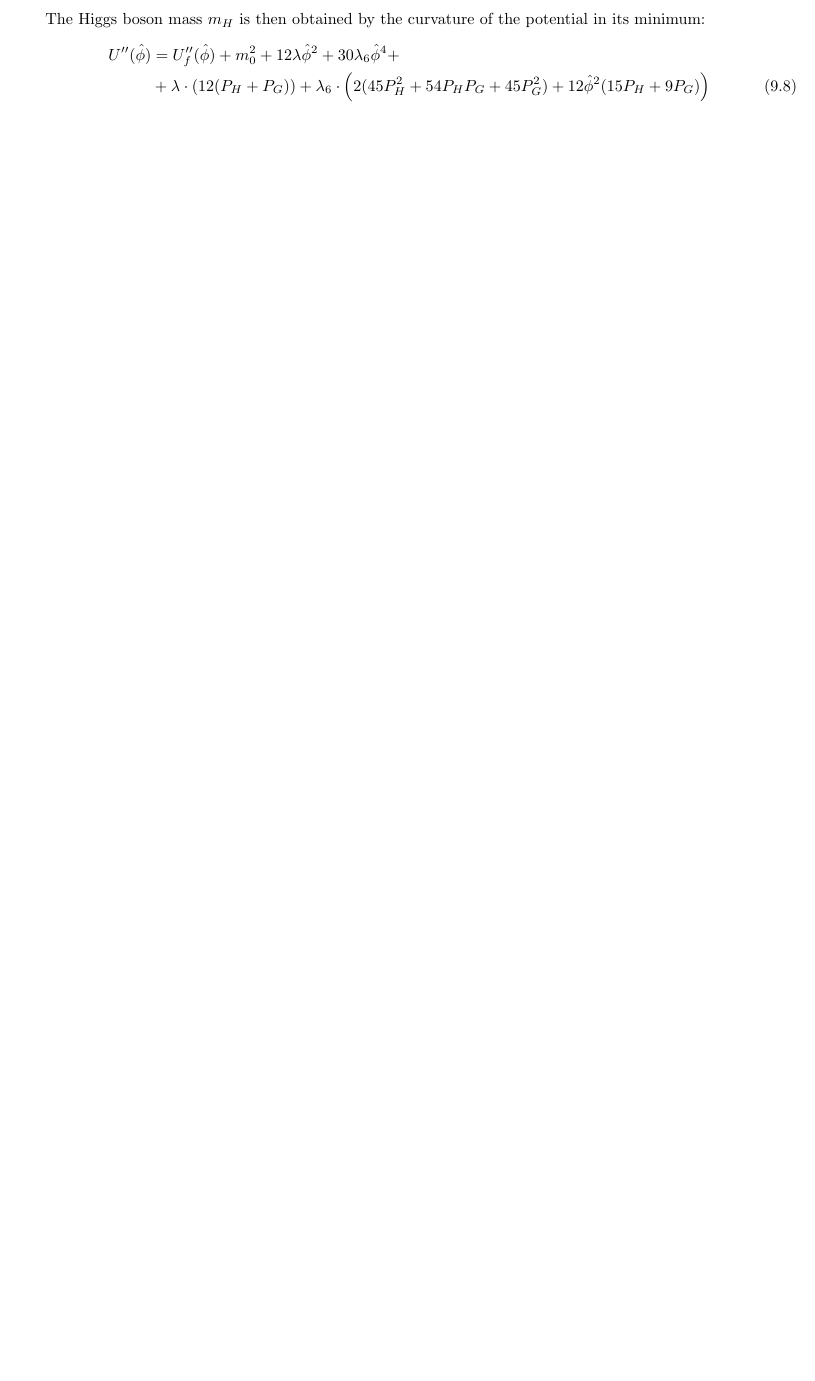
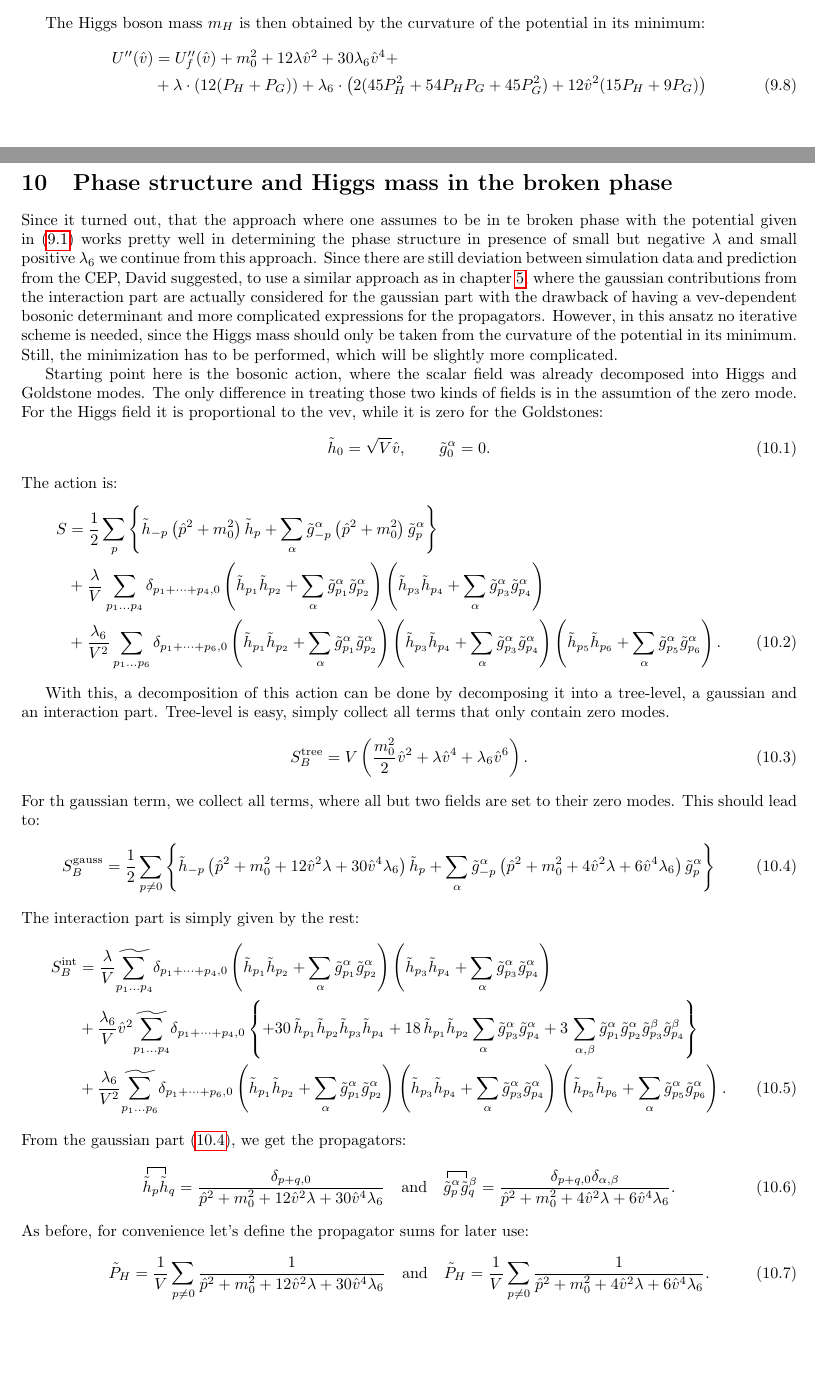
Before and after one commit to incredibleOT/notes_ConstrainedEffectivePotential, a LaTeX document (notes_ConstrainedEffectivePotential.tex, which reads CEP_lowerMassBound.tex, CEP_phaseStructureInBrokenPhase.tex): part of page 17 of 17 before the commit and two parts of pages 16 and 17 of 18 after it, the two joined at a grey line, cut so that both start at the same text, the shorter picture padded with empty space. Compiled offline with pdfLaTeX.

Commit message:
more text, started to add chapter 10, concerning the CEP in the broken phase where we include parts of the interaction in the gaussian part

```diff
--- a/CEP_lowerMassBound.tex
+++ b/CEP_lowerMassBound.tex
@@ -43,7 +43,7 @@ With the cutoff $\Lambda$ being fixed, the location of the minimum is fixed and
 
 The Higgs boson mass $m_H$ is then obtained by the curvature of the potential in its minimum:
 \begin{align}
- U''({\hat\phi}) &= U_f''({\hat\phi}) + m_0^2 + 12 \lambda {\hat\phi}^2 + 30 \lambda_6 {\hat\phi}^4 + \nonumber \\
+ U''({\hat v}) &= U_f''({\hat v}) + m_0^2 + 12 \lambda {\hat v}^2 + 30 \lambda_6 {\hat v}^4 + \nonumber \\
                  & + \lambda \cdot  \left( 12 (P_H + P_G) \right)
-                   + \lambda_6 \cdot \left( 2 (45 P_H^2 + 54 P_H P_G + 45 P_G^2) + 12 {\hat\phi}^2 (15 P_H + 9 P_G) \right)
+                   + \lambda_6 \cdot \left( 2 (45 P_H^2 + 54 P_H P_G + 45 P_G^2) + 12 {\hat v}^2 (15 P_H + 9 P_G) \right)
 \end{align}
--- /dev/null
+++ b/CEP_phaseStructureInBrokenPhase.tex
@@ -0,0 +1,89 @@
+Since it turned out, that the approach where one assumes to be in te broken phase with the potential given in~\eqref{eq:CEP_lowerBound_with_phi_6} works pretty well in
+determining the phase structure in presence of small but negative  $\lambda$ and small positive $\lambda_6$ we continue from this approach. Since there are still
+deviation between simulation data and prediction from the CEP, David suggested, to use a similar approach as in chapter~\ref{ch:alternativeExpansion}, where the gaussian
+contributions from the interaction part are actually considered for the gaussian part with the drawback of having a vev-dependent bosonic determinant and more complicated
+expressions for the propagators. However, in this ansatz no iterative scheme is needed, since the Higgs mass should only be taken from the curvature of the potential in its
+minimum. Still, the minimization has to be performed, which will be slightly more complicated.
+
+Starting point here is the bosonic action, where the scalar field was already decomposed into Higgs and Goldstone modes. The only difference in treating those two
+kinds of fields is in the assumtion of the zero mode. For the Higgs field it is proportional to the vev, while it is zero for the Goldstones:
+\begin{equation}\label{eq:def_zeromodes_inBrokenPhase}
+ \tilde h_0 = \sqrt{V} \hat v,\quad\quad \tilde g_0^{\alpha}=0.
+\end{equation}
+The action is:
+\begin{align}\label{eq:bosonic_action_in_broken_phase_momentum}
+ S & = \frac{1}{2}\sum\limits_{p} \left \{ \tilde h_{-p} \left( \hat p^2 + m_0^2 \right) \tilde h_{p} +
+                \sum\limits_{\alpha} \tilde g^{\alpha}_{-p} \left( \hat p^2 + m_0^2 \right) \tilde g^{\alpha}_{p} \right\}
+        \nonumber \\
+    & + \frac{\lambda}{V} \sum \limits_{p_1 \dots p_4} \delta_{p_1+ \dots +p_4,0}
+                \left( \tilde h_{p_1} \tilde h_{p_2} + \sum\limits_{\alpha} \tilde g^{\alpha}_{p_1} \tilde g^{\alpha}_{p_2} \right)
+                \left( \tilde h_{p_3} \tilde h_{p_4} + \sum\limits_{\alpha} \tilde g^{\alpha}_{p_3} \tilde g^{\alpha}_{p_4} \right)
+             \nonumber \\
+    & + \frac{\lambda_6}{V^2} \sum \limits_{p_1 \dots p_6} \delta_{p_1+ \dots +p_6,0}
+                \left( \tilde h_{p_1} \tilde h_{p_2} + \sum\limits_{\alpha} \tilde g^{\alpha}_{p_1} \tilde g^{\alpha}_{p_2} \right)
+                \left( \tilde h_{p_3} \tilde h_{p_4} + \sum\limits_{\alpha} \tilde g^{\alpha}_{p_3} \tilde g^{\alpha}_{p_4} \right)
+                \left( \tilde h_{p_5} \tilde h_{p_6} + \sum\limits_{\alpha} \tilde g^{\alpha}_{p_5} \tilde g^{\alpha}_{p_6} \right).
+\end{align}
+
+With this, a decomposition of this action can be done by decomposing it into a tree-level, a gaussian and an interaction part. Tree-level is easy, simply collect
+all terms that only contain zero modes.
+\begin{equation}\label{eq:tree_level_action_inBrokenPhase}
+ S_B^{\text{tree}} = V \left( \frac{m_0^2}{2} \hat v^2 + \lambda \hat v^4 + \lambda_6 \hat v ^6 \right).
+\end{equation}
+For th gaussian term, we collect all terms, where all but two fields are set to their zero modes. This should lead to:
+\begin{equation}\label{eq:improvedGaussian_action_inBrokenPhase}
+ S_B^{\text{gauss}} = \frac{1}{2}\sum\limits_{p \neq 0} \left\{
+                 \tilde h_{-p} \left ( \hat p^2 + m_0^2 + 12 \hat v^2 \lambda + 30 \hat v^4 \lambda_6 \right) \tilde h_p
+                 + \sum\limits_{\alpha}
+                 \tilde g^{\alpha}_{-p} \left ( \hat p^2 + m_0^2 + 4 \hat v^2 \lambda + 6 \hat v^4 \lambda_6 \right) \tilde g^{\alpha}_p
+                 \right\}
+\end{equation}
+The interaction part is simply given by the rest:
+\begin{align}\label{eq:improvedInteraction_action_inBrokenPhase}
+ S_B^{\text{int}} & = \frac{\lambda}{V}\widetilde{\sum\limits_{p_1\dots p_4}} \delta_{p_1+ \dots +p_4,0}
+                      \left( \tilde h_{p_1} \tilde h_{p_2} + \sum\limits_{\alpha} \tilde g^{\alpha}_{p_1} \tilde g^{\alpha}_{p_2} \right)
+                      \left( \tilde h_{p_3} \tilde h_{p_4} + \sum\limits_{\alpha} \tilde g^{\alpha}_{p_3} \tilde g^{\alpha}_{p_4} \right)
+                      \nonumber \\
+                  & + \frac{\lambda_6}{V}\hat v^2 \widetilde{\sum\limits_{p_1\dots p_4}} \delta_{p_1+ \dots +p_4,0} \left\{
+                    + 30 \, \tilde h_{p_1} \tilde h_{p_2} \tilde h_{p_3} \tilde h_{p_4}
+                    + 18 \, \tilde h_{p_1} \tilde h_{p_2} \sum\limits_{\alpha} \tilde g^{\alpha}_{p_3} \tilde g^{\alpha}_{p_4}
+                    + 3  \, \sum\limits_{\alpha,\beta} \tilde g^{\alpha}_{p_1} \tilde g^{\alpha}_{p_2}\tilde g^{\beta}_{p_3} \tilde g^{\beta}_{p_4}
+                 \right\}
+                      \nonumber \\
+                  & + \frac{\lambda_6}{V^2} \widetilde {\sum \limits_{p_1 \dots p_6}} \delta_{p_1+ \dots +p_6,0}
+                \left( \tilde h_{p_1} \tilde h_{p_2} + \sum\limits_{\alpha} \tilde g^{\alpha}_{p_1} \tilde g^{\alpha}_{p_2} \right)
+                \left( \tilde h_{p_3} \tilde h_{p_4} + \sum\limits_{\alpha} \tilde g^{\alpha}_{p_3} \tilde g^{\alpha}_{p_4} \right)
+                \left( \tilde h_{p_5} \tilde h_{p_6} + \sum\limits_{\alpha} \tilde g^{\alpha}_{p_5} \tilde g^{\alpha}_{p_6} \right).
+\end{align}
+From the gaussian part~\eqref{eq:improvedGaussian_action_inBrokenPhase}, we get the propagators:
+\begin{equation}
+    \label{eq:prop_HiggsAndGoldstone_improved_inBrokenPhase}
+ \contraction{}{\tilde h}{{}_p}{\tilde h{}}  \tilde h_p \tilde h_q =
+                              \frac{ \delta_{p+q,0}}{\hat p^2 + m_0^2 + 12 \hat v^2 \lambda + 30 \hat v^4 \lambda_6 } \quad \text{and} \quad
+ \contraction{}{\tilde g}{{}^{\alpha}_p}{\tilde g{}}  \tilde g^{\alpha}_p \tilde g^{\beta}_q =
+                              \frac{ \delta_{p+q,0} \delta_{\alpha,\beta}}{\hat p^2 + m_0^2 + 4 \hat v^2 \lambda + 6 \hat v^4 \lambda_6 }.
+\end{equation}
+As before, for convenience let's define the propagator sums for later use:
+\begin{equation}\label{eq:propagatorSum_improved_inBrokenPhase}
+\tilde P_H = \frac{1}{V} \sum\limits_{p\neq 0} \frac{1}{ \hat p^2 + m_0^2 + 12 \hat v^2 \lambda + 30 \hat v^4 \lambda_6 } \quad\text{and}\quad
+\tilde P_H = \frac{1}{V} \sum\limits_{p\neq 0} \frac{1}{ \hat p^2 + m_0^2 + 4 \hat v^2 \lambda + 6 \hat v^4 \lambda_6 }.
+\end{equation}
+
+In this approach, the bosonic determinant has to be considered for the CEP as well as the first order contributions in $\lambda$ and $\lambda_6$
+\begin{align}
+      \label{eq:CEP_improved_inBrokenPhase_all}
+ U(\hat v) & = U^F(\hat v) + U^T(\hat v) + U^D(\hat v) + U^{(1)}(\hat v)
+            \\
+      \label{eq:CEP_improved_inBrokenPhase_Fermion}
+ U^F(\hat v) & = -\frac{2\, N_f}{V} \sum\limits_p \left\{
+                  \log\left| \nu(p) + y_t \cdot \hat v \cdot \left( 1-\frac{1}{2 \rho} \right) \nu(p) \right|^2 +
+                  \log\left| \nu(p) + y_b \cdot \hat v \cdot \left( 1-\frac{1}{2 \rho} \right) \nu(p) \right|^2 \right\}
+            \\
+      \label{eq:CEP_improved_inBrokenPhase_Tree}
+ U^T(\hat v) & = \frac{m_0^2}{2} \hat v^2 + \lambda \hat v^4 + \lambda_6 \hat v^6
+             \\
+      \label{eq:CEP_improved_inBrokenPhase_BosDet}
+ U^D(\hat v) & = \sum\limits_{p \neq 0} \left\{
+                  \log \left( \hat p^2 + m_0^2 + 12 \hat v^2 \lambda + 30 \hat v^4 \lambda_6 \right) +
+                  3\, \log \left( \hat p^2 + m_0^2 + 4 \hat v^2 \lambda + 6 \hat v^4 \lambda_6 \right) \right\}
+\end{align}
--- a/notes_ConstrainedEffectivePotential.tex
+++ b/notes_ConstrainedEffectivePotential.tex
@@ -71,7 +71,11 @@
 %
 \section{Lower mass bound from the CEP}
 \input{CEP_lowerMassBound.tex}
-
+%
+\clearpage
+%
+\section{Phase structure and Higgs mass in the broken phase}
+\input{CEP_phaseStructureInBrokenPhase.tex}
 % \bibliographystyle{unsrt}
 % \addcontentsline{toc}{Chapter}{Bibliography}
 % \clearpage
```
Also changed, not shown: CEP_alternativeExpansion.tex (+5 -3 lines), CEP_firstOrderWithDet.tex (+10 -9 lines), CEP_higherDimensionalOperator.tex (+33 -0 lines), CEP_potAndDerivatives.tex (+3 -1 lines), CEP_potAndDerivatives_rescaled.tex (+2 -0 lines), CEP_lowerMassBound.tex (32 more changed lines).
